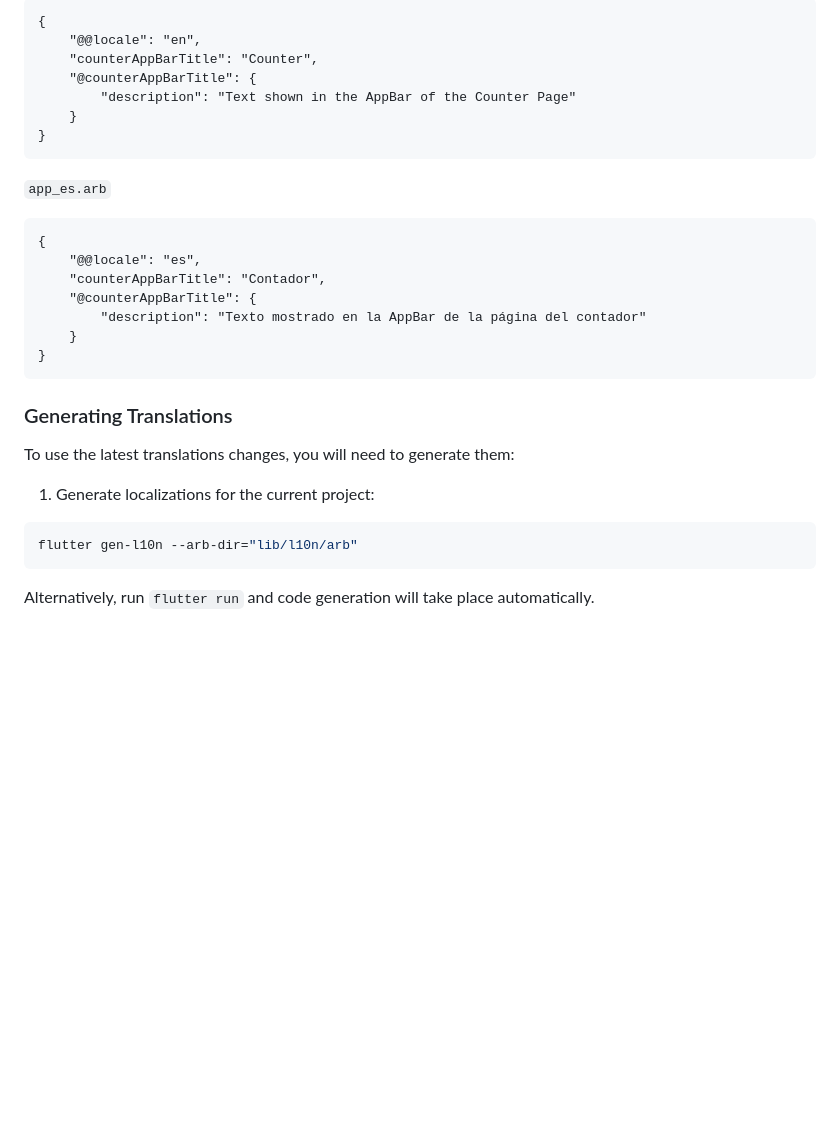
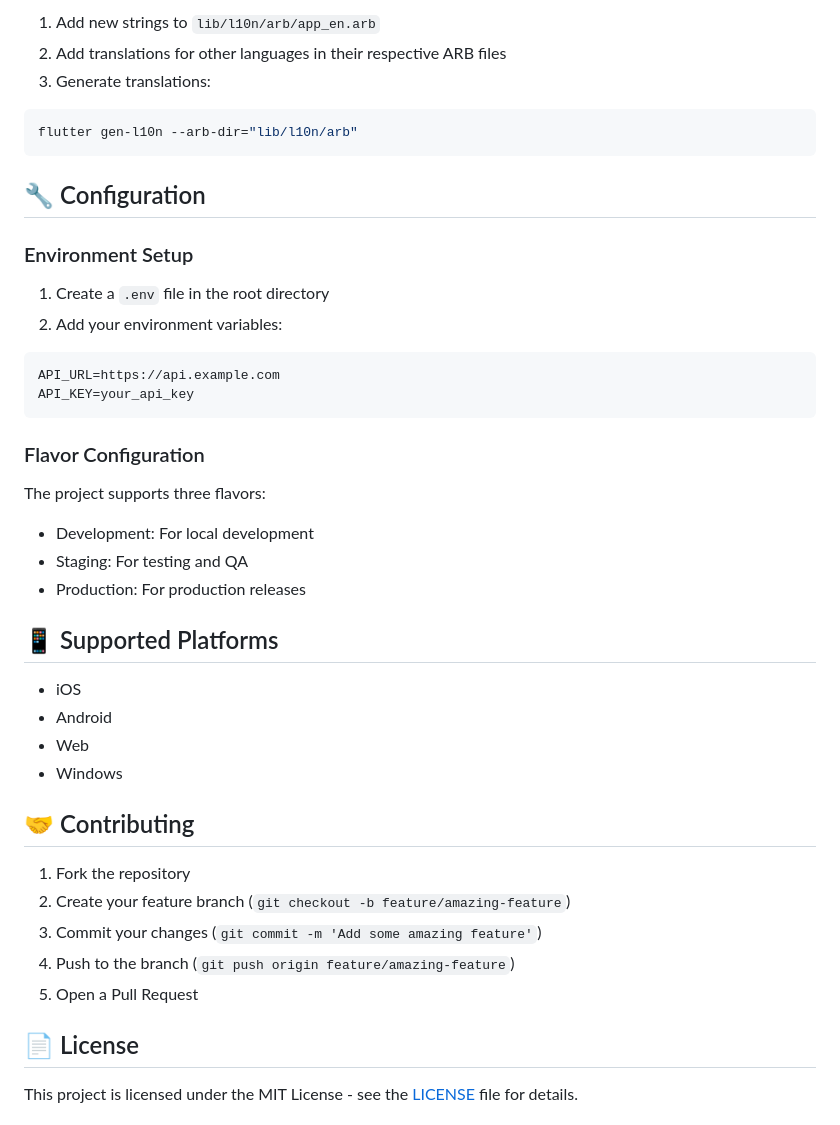
Before and after one commit to SingularAgency/flutter_boilerplate, a Markdown page: README.md, the part around one of its changes. Rendered like a GitHub page; blank space fills up the shorter version.

````diff
--- a/README.md
+++ b/README.md
@@ -135,36 +99,46 @@ Update the `CFBundleLocalizations` array in the `Info.plist` at `ios/Runner/Info
-```arb
-{
-    "@@locale": "en",
-    "counterAppBarTitle": "Counter",
-    "@counterAppBarTitle": {
-        "description": "Text shown in the AppBar of the Counter Page"
-    }
-}
-```
-
-`app_es.arb`
-
-```arb
-{
-    "@@locale": "es",
-    "counterAppBarTitle": "Contador",
-    "@counterAppBarTitle": {
-        "description": "Texto mostrado en la AppBar de la página del contador"
-    }
-}
-```
-
-### Generating Translations
-
-To use the latest translations changes, you will need to generate them:
-
-1. Generate localizations for the current project:
-
-```sh
+1. Add new strings to `lib/l10n/arb/app_en.arb`
+2. Add translations for other languages in their respective ARB files
+3. Generate translations:
+```bash
 flutter gen-l10n --arb-dir="lib/l10n/arb"
 ```
 
-Alternatively, run `flutter run` and code generation will take place automatically.
+## 🔧 Configuration
+
+### Environment Setup
+
+1. Create a `.env` file in the root directory
+2. Add your environment variables:
+```env
+API_URL=https://api.example.com
+API_KEY=your_api_key
+```
+
+### Flavor Configuration
+
+The project supports three flavors:
+- Development: For local development
+- Staging: For testing and QA
+- Production: For production releases
+
+## 📱 Supported Platforms
+
+- iOS
+- Android
+- Web
+- Windows
+
+## 🤝 Contributing
+
+1. Fork the repository
+2. Create your feature branch (`git checkout -b feature/amazing-feature`)
+3. Commit your changes (`git commit -m 'Add some amazing feature'`)
+4. Push to the branch (`git push origin feature/amazing-feature`)
+5. Open a Pull Request
+
+## 📄 License
+
+This project is licensed under the MIT License - see the [LICENSE](LICENSE) file for details.
 
 [coverage_badge]: coverage_badge.svg
 [flutter_localizations_link]: https://api.flutter.dev/flutter/flutter_localizations/flutter_localizations-library.html
````
Also changed, not shown: other parts of README.md (+66 -105 lines).
